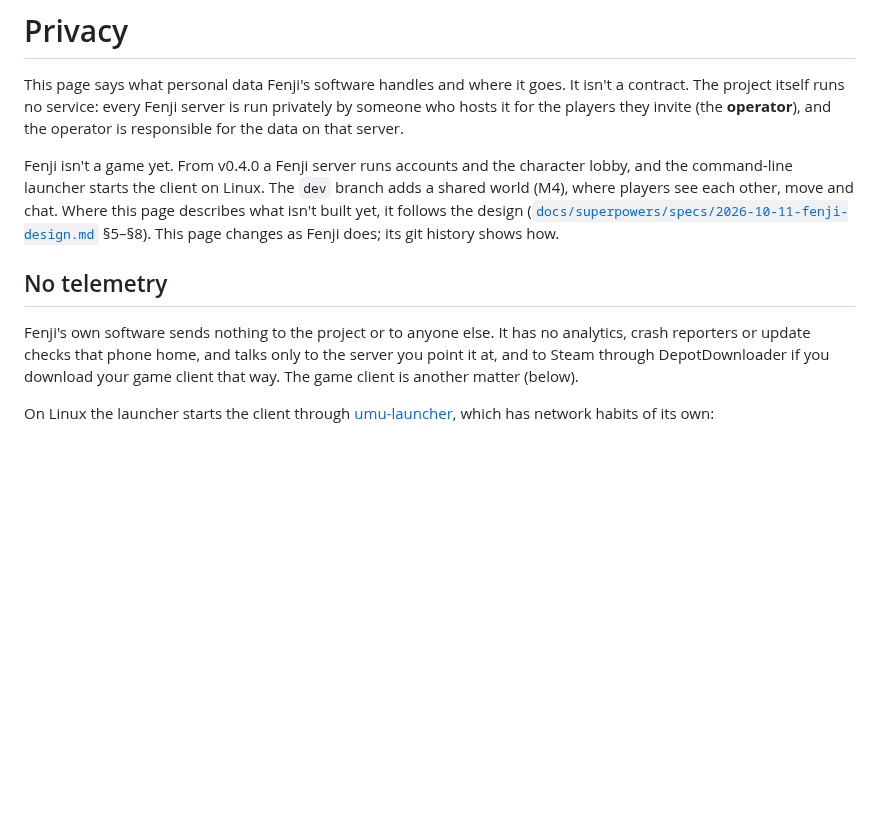
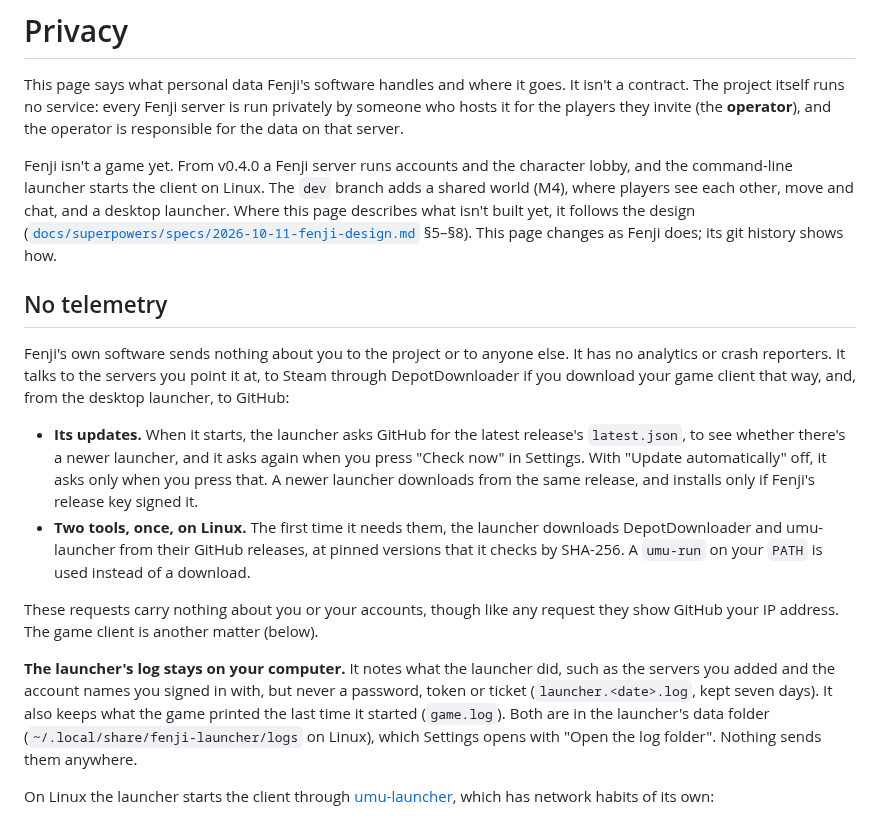
Before and after one commit to theintonerzero/fenji, a Markdown page: PRIVACY.md, the part around the change. Rendered like a GitHub page; blank space fills up the shorter version.

```diff
--- a/PRIVACY.md
+++ b/PRIVACY.md
@@ -2,11 +2,17 @@
 
 This page says what personal data Fenji's software handles and where it goes. It isn't a contract. The project itself runs no service: every Fenji server is run privately by someone who hosts it for the players they invite (the **operator**), and the operator is responsible for the data on that server.
 
-Fenji isn't a game yet. From v0.4.0 a Fenji server runs accounts and the character lobby, and the command-line launcher starts the client on Linux. The `dev` branch adds a shared world (M4), where players see each other, move and chat. Where this page describes what isn't built yet, it follows the design ([`docs/superpowers/specs/2026-10-11-fenji-design.md`](docs/superpowers/specs/2026-10-11-fenji-design.md) §5–§8). This page changes as Fenji does; its git history shows how.
+Fenji isn't a game yet. From v0.4.0 a Fenji server runs accounts and the character lobby, and the command-line launcher starts the client on Linux. The `dev` branch adds a shared world (M4), where players see each other, move and chat, and a desktop launcher. Where this page describes what isn't built yet, it follows the design ([`docs/superpowers/specs/2026-10-11-fenji-design.md`](docs/superpowers/specs/2026-10-11-fenji-design.md) §5–§8). This page changes as Fenji does; its git history shows how.
 
 ## No telemetry
 
-Fenji's own software sends nothing to the project or to anyone else. It has no analytics, crash reporters or update checks that phone home, and talks only to the server you point it at, and to Steam through DepotDownloader if you download your game client that way. The game client is another matter (below).
+Fenji's own software sends nothing about you to the project or to anyone else. It has no analytics or crash reporters. It talks to the servers you point it at, to Steam through DepotDownloader if you download your game client that way, and, from the desktop launcher, to GitHub:
+- **Its updates.** When it starts, the launcher asks GitHub for the latest release's `latest.json`, to see whether there's a newer launcher, and it asks again when you press "Check now" in Settings. With "Update automatically" off, it asks only when you press that. A newer launcher downloads from the same release, and installs only if Fenji's release key signed it.
+- **Two tools, once, on Linux.** The first time it needs them, the launcher downloads DepotDownloader and umu-launcher from their GitHub releases, at pinned versions that it checks by SHA-256. A `umu-run` on your `PATH` is used instead of a download.
+
+These requests carry nothing about you or your accounts, though like any request they show GitHub your IP address. The game client is another matter (below).
+
+**The launcher's log stays on your computer.** It notes what the launcher did, such as the servers you added and the account names you signed in with, but never a password, token or ticket (`launcher.<date>.log`, kept seven days). It also keeps what the game printed the last time it started (`game.log`). Both are in the launcher's data folder (`~/.local/share/fenji-launcher/logs` on Linux), which Settings opens with "Open the log folder". Nothing sends them anywhere.
 
 On Linux the launcher starts the client through [umu-launcher](https://github.com/Open-Wine-Components/umu-launcher), which has network habits of its own:
 - it checks for a network route, with a UDP `connect` to `1.1.1.1` that sends nothing;
```
Also changed, not shown: README.md (+16 -4 lines), docs/README.md (+2 -0 lines).
